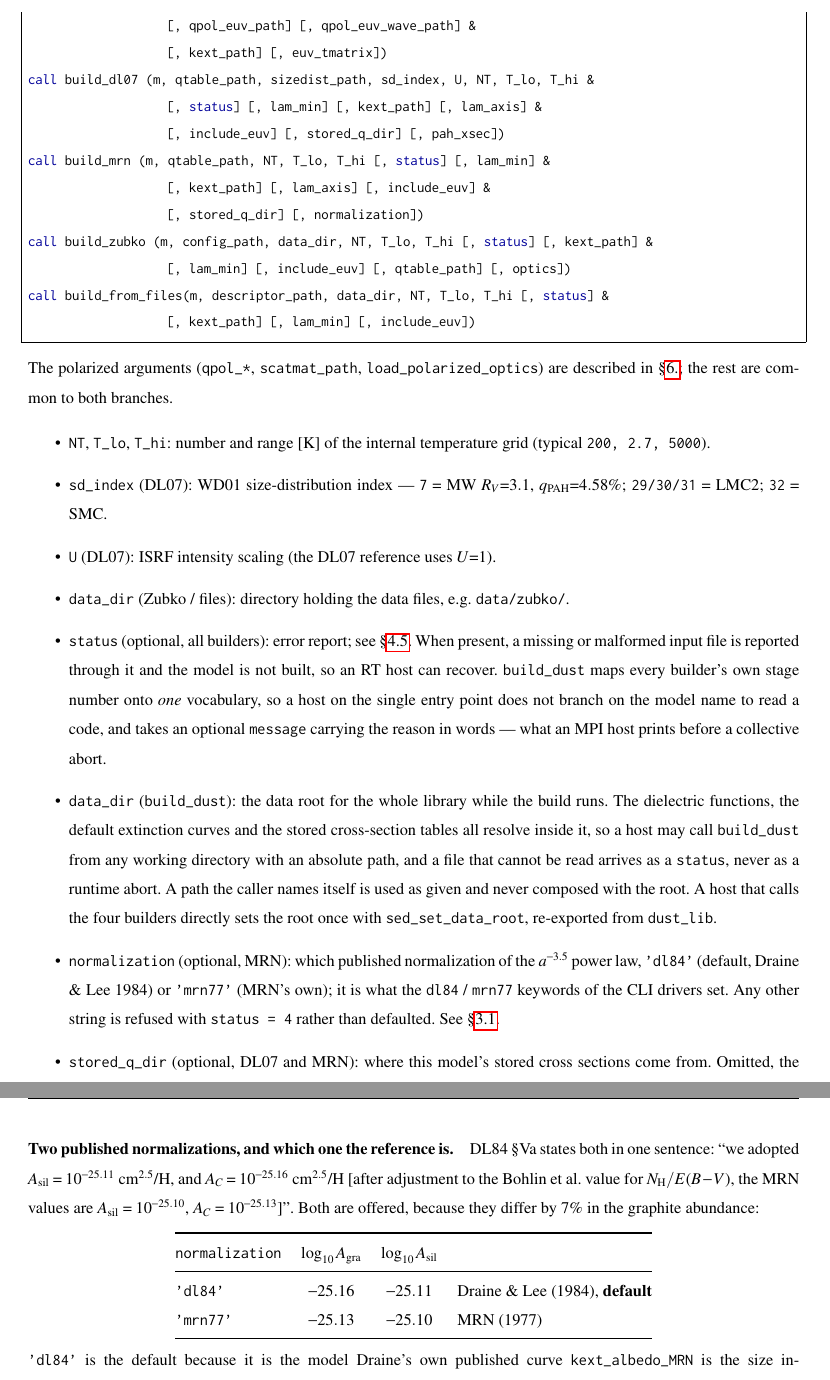
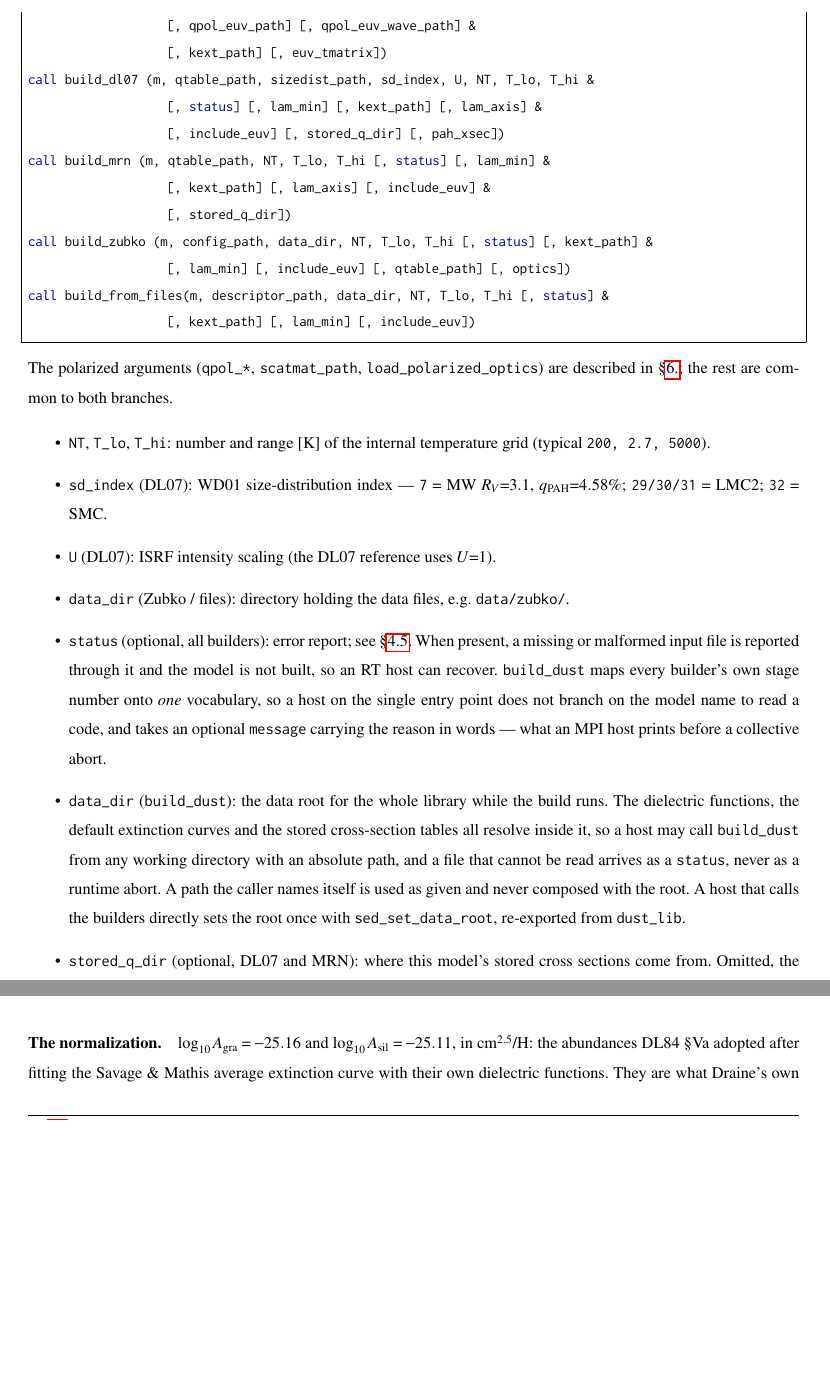
Before and after one commit to seoncafe/SEDust, a LaTeX document (docs/SEDust_user_manual.tex): two parts of pages 5 and 7 of 47 before the commit and two parts of pages 5 and 6 of 47 after it, joined at a grey line, cut so that both start at the same text, the shorter picture padded with empty space. The pictures show the PDF file docs/SEDust_user_manual.pdf that the author committed with the source.

Commit message:
MRN + DL84 norm
Claude-Session: https://claude.ai/code/session_0199P9ZPXDRbPVfr2stDRJyr

```diff
--- a/docs/SEDust_user_manual.tex
+++ b/docs/SEDust_user_manual.tex
@@ -201,7 +201,7 @@ call build_dl07     (m, qtable_path, sizedist_path, sd_index, U, NT, T_lo, T_hi
                      [, include_euv] [, stored_q_dir] [, pah_xsec])
 call build_mrn      (m, qtable_path, NT, T_lo, T_hi [, status] [, lam_min] &
                      [, kext_path] [, lam_axis] [, include_euv] &
-                     [, stored_q_dir] [, normalization])
+                     [, stored_q_dir])
 call build_zubko    (m, config_path, data_dir, NT, T_lo, T_hi [, status] [, kext_path] &
                      [, lam_min] [, include_euv] [, qtable_path] [, optics])
 call build_from_files(m, descriptor_path, data_dir, NT, T_lo, T_hi [, status] &
@@ -236,11 +236,6 @@ common to both branches.
       and never composed with the root. A host that calls the builders
       directly sets the root once with \code{sed\_set\_data\_root}, re-exported
       from \code{dust\_lib}.
-\item \code{normalization} (optional, MRN): which published normalization of
-      the $a^{-3.5}$ power law, \code{'dl84'} (default, Draine \& Lee 1984) or
-      \code{'mrn77'} (MRN's own); it is what the \code{dl84} / \code{mrn77}
-      keywords of the CLI drivers set. Any other string is refused with
-      \code{status = 4} rather than defaulted. See \S\ref{sec:mrn}.
 \item \code{stored\_q\_dir} (optional, DL07 and MRN): where this model's stored cross
       sections come from. Omitted, the model's own directory under the data
       root, with the \code{/qtable} of an HDF5 \code{qtable\_path} ahead of it.
@@ -308,22 +303,7 @@ eq.~5.1); the cutoffs are MRN's own estimates, which DL84 held fixed. There are
 the $2175$\,\AA\ feature is graphite's --- so the emergent SED carries no
 aromatic emission features at all. That is the model, not a gap in the solve.
 
-\paragraph{Two published normalizations, and which one the reference is.}
-DL84 \S Va states both in one sentence: ``we adopted $A_{\rm sil} =
-10^{-25.11}$ cm$^{2.5}$/H, and $A_C = 10^{-25.16}$ cm$^{2.5}$/H [after
-adjustment to the Bohlin et al.\ value for $N_{\rm H}/E(B-V)$, the MRN values
-are $A_{\rm sil} = 10^{-25.10}$, $A_C = 10^{-25.13}$]''. Both are offered,
-because they differ by 7\% in the graphite abundance:
-
-\begin{center}
-\begin{tabular}{@{}lccl@{}}
-\toprule
-\code{normalization} & $\log_{10} A_{\rm gra}$ & $\log_{10} A_{\rm sil}$ & \\
-\midrule
-\code{'dl84'}  & $-25.16$ & $-25.11$ & Draine \& Lee (1984), \textbf{default} \\
-\code{'mrn77'} & $-25.13$ & $-25.10$ & MRN (1977) \\
-\bottomrule
-\end{tabular}
-\end{center}
-
-\noindent \code{'dl84'} is the default because it is the model Draine's own
+\paragraph{The normalization.} $\log_{10} A_{\rm gra} = -25.16$ and
+$\log_{10} A_{\rm sil} = -25.11$, in cm$^{2.5}$/H: the abundances DL84 \S Va
+adopted after fitting the Savage \& Mathis average extinction curve with their
+own dielectric functions. They are what Draine's own published curve
@@ -846,8 +830,7 @@ The same number normalizes the $K_{\rm abs}$ column of every
 the tables and a host that links the library get the identical conversion. The
 values are $1.184949\times10^{-26}$ g/H for astrodust,
 $1.750186\times10^{-26}$ g/H for DL07, $1.524580\times10^{-26}$ g/H for MRN
-($1.586492\times10^{-26}$ under \code{'mrn77'}) and
-$1.443932\times10^{-26}$ g/H for Zubko BARE-GR-S.
+and $1.443932\times10^{-26}$ g/H for Zubko BARE-GR-S.
 
 \paragraph{Which DL07 normalization is followed, and why it matters.} DL07's
 own Table~3 gives $M_{\rm dust}/M_{\rm H} = 0.0104$ for model $j_M = 7$
```
Also changed, not shown: docs/astrodust_sed_report.tex (+1 -1 lines), README.md, README_HOWTO.md, docs/SEDust_user_manual.pdf, docs/astrodust_sed_report.pdf, sed/Makefile, docs/SEDust_user_manual.tex (33 more changed lines), 6 other files.
